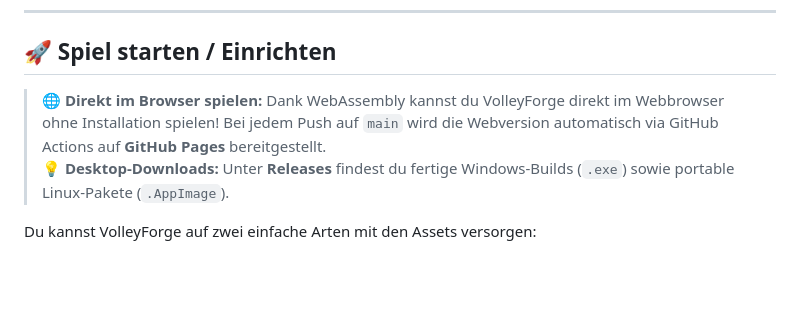
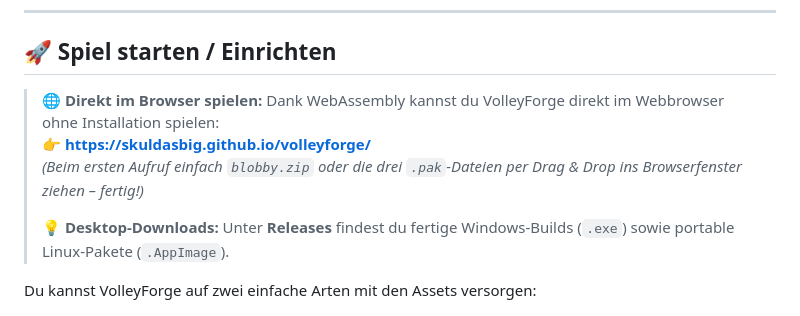
Before and after one commit to skuldasbig/volleyforge, a Markdown page: README.md, the part around one of its changes. GitHub-like rendering; blank space fills up the shorter version.

```diff
--- a/README.md
+++ b/README.md
@@ -46,7 +52,10 @@ Das Originalspiel samt Assets ist auf [archive.org](https://archive.org/) archiv
 
 ## 🚀 Spiel starten / Einrichten
 
-> 🌐 **Direkt im Browser spielen:** Dank WebAssembly kannst du VolleyForge direkt im Webbrowser ohne Installation spielen! Bei jedem Push auf `main` wird die Webversion automatisch via GitHub Actions auf **GitHub Pages** bereitgestellt.
+> 🌐 **Direkt im Browser spielen:** Dank WebAssembly kannst du VolleyForge direkt im Webbrowser ohne Installation spielen:
+> 👉 **[https://skuldasbig.github.io/volleyforge/](https://skuldasbig.github.io/volleyforge/)**
+> *(Beim ersten Aufruf einfach `blobby.zip` oder die drei `.pak`-Dateien per Drag & Drop ins Browserfenster ziehen – fertig!)*
+>
 > 💡 **Desktop-Downloads:** Unter **Releases** findest du fertige Windows-Builds (`.exe`) sowie portable Linux-Pakete (`.AppImage`).
 
 Du kannst VolleyForge auf zwei einfache Arten mit den Assets versorgen:
```
Also changed, not shown: other parts of README.md (+6 -0 lines).
